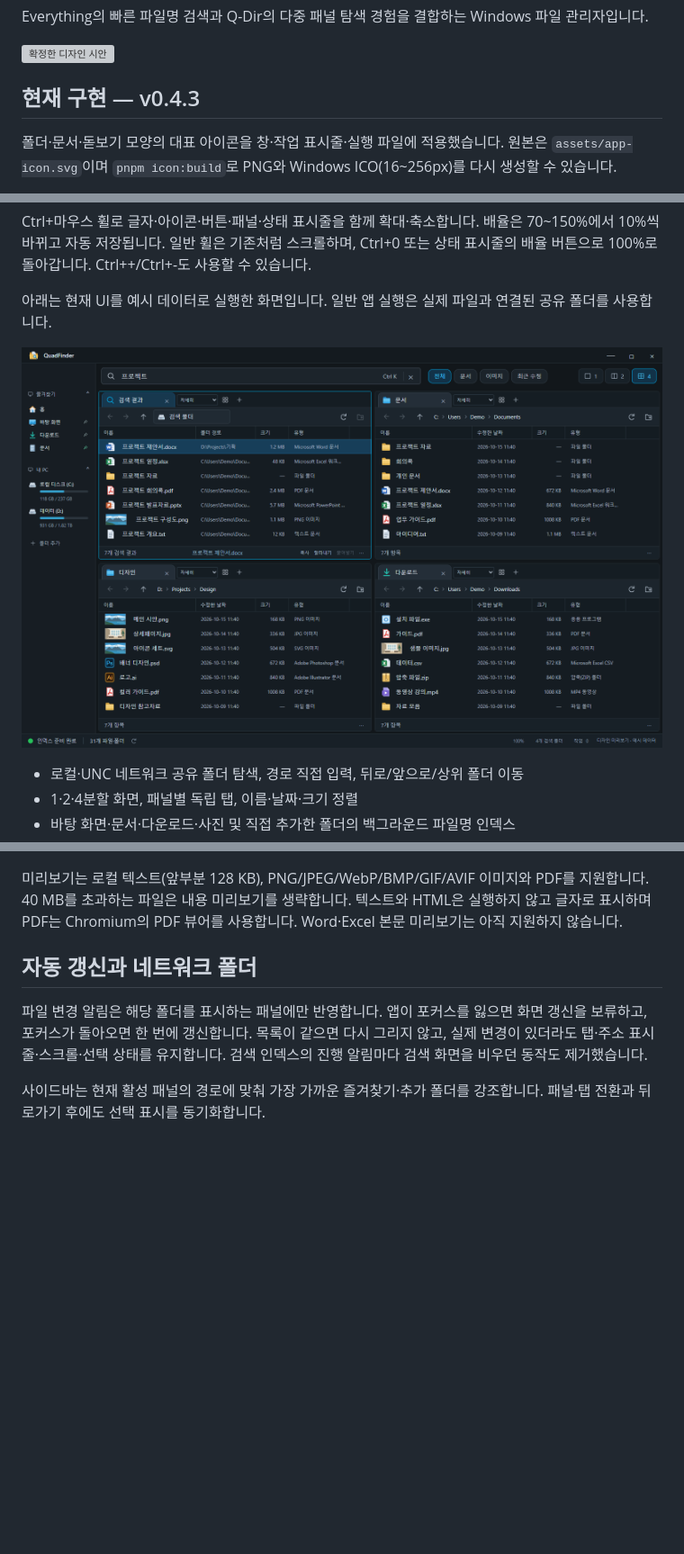
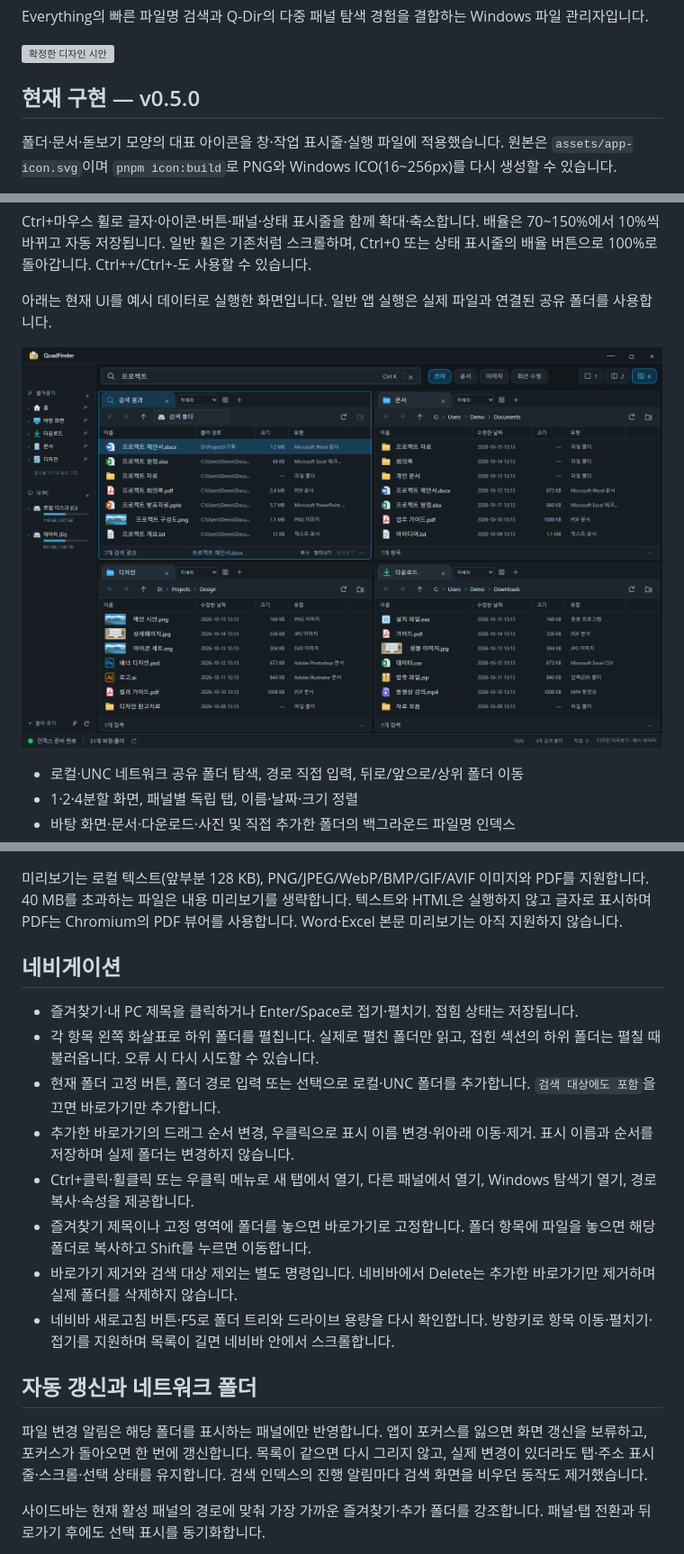
Before and after one commit to junhyeok928/QuadFinder, a Markdown page: README.md, 3 parts joined by grey strips. Shown at 90% size. Rendered like a GitHub page; pictures changed too: docs/implementation-preview.png; blank space fills up the shorter version; grey boxes are pictures that could not be loaded.

Commit message:
네비게이션 접기와 폴더 트리 및 즐겨찾기 관리 기능 추가

```diff
--- a/README.md
+++ b/README.md
@@ -4,7 +4,7 @@ Everything의 빠른 파일명 검색과 Q-Dir의 다중 패널 탐색 경험을
 
 ![확정한 디자인 시안](docs/design-concept.png)
 
-## 현재 구현 — v0.4.3
+## 현재 구현 — v0.5.0
 
 폴더·문서·돋보기 모양의 대표 아이콘을 창·작업 표시줄·실행 파일에 적용했습니다. 원본은 `assets/app-icon.svg`이며 `pnpm icon:build`로 PNG와 Windows ICO(16~256px)를 다시 생성할 수 있습니다.
 
@@ -52,6 +52,17 @@ Ctrl+마우스 휠로 글자·아이콘·버튼·패널·상태 표시줄을 함
 
 미리보기는 로컬 텍스트(앞부분 128 KB), PNG/JPEG/WebP/BMP/GIF/AVIF 이미지와 PDF를 지원합니다. 40 MB를 초과하는 파일은 내용 미리보기를 생략합니다. 텍스트와 HTML은 실행하지 않고 글자로 표시하며 PDF는 Chromium의 PDF 뷰어를 사용합니다. Word·Excel 본문 미리보기는 아직 지원하지 않습니다.
 
+## 네비게이션
+
+- 즐겨찾기·내 PC 제목을 클릭하거나 Enter/Space로 접기·펼치기. 접힘 상태는 저장됩니다.
+- 각 항목 왼쪽 화살표로 하위 폴더를 펼칩니다. 실제로 펼친 폴더만 읽고, 접힌 섹션의 하위 폴더는 펼칠 때 불러옵니다. 오류 시 다시 시도할 수 있습니다.
+- 현재 폴더 고정 버튼, 폴더 경로 입력 또는 선택으로 로컬·UNC 폴더를 추가합니다. `검색 대상에도 포함`을 끄면 바로가기만 추가합니다.
+- 추가한 바로가기의 드래그 순서 변경, 우클릭으로 표시 이름 변경·위아래 이동·제거. 표시 이름과 순서를 저장하며 실제 폴더는 변경하지 않습니다.
+- Ctrl+클릭·휠클릭 또는 우클릭 메뉴로 새 탭에서 열기, 다른 패널에서 열기, Windows 탐색기 열기, 경로 복사·속성을 제공합니다.
+- 즐겨찾기 제목이나 고정 영역에 폴더를 놓으면 바로가기로 고정합니다. 폴더 항목에 파일을 놓으면 해당 폴더로 복사하고 Shift를 누르면 이동합니다.
+- 바로가기 제거와 검색 대상 제외는 별도 명령입니다. 네비바에서 Delete는 추가한 바로가기만 제거하며 실제 폴더를 삭제하지 않습니다.
+- 네비바 새로고침 버튼·F5로 폴더 트리와 드라이브 용량을 다시 확인합니다. 방향키로 항목 이동·펼치기·접기를 지원하며 목록이 길면 네비바 안에서 스크롤합니다.
+
 ## 자동 갱신과 네트워크 폴더
 
 파일 변경 알림은 해당 폴더를 표시하는 패널에만 반영합니다. 앱이 포커스를 잃으면 화면 갱신을 보류하고, 포커스가 돌아오면 한 번에 갱신합니다. 목록이 같으면 다시 그리지 않고, 실제 변경이 있더라도 탭·주소 표시줄·스크롤·선택 상태를 유지합니다. 검색 인덱스의 진행 알림마다 검색 화면을 비우던 동작도 제거했습니다.
```
Also changed, not shown: other parts of README.md (+1 -1 lines), 13 other files.
